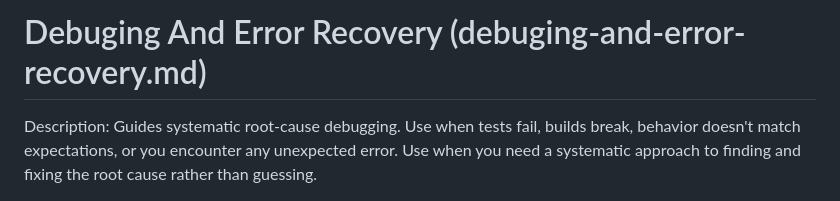
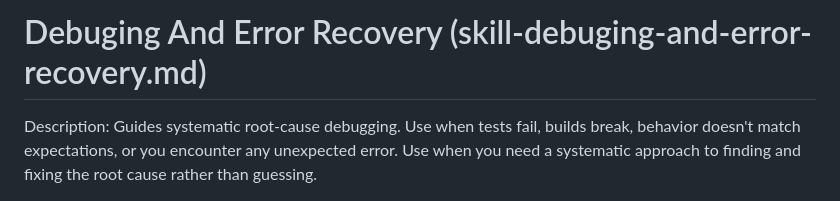
Before and after one commit to sriail/Iris-Devbox, a Markdown page: public/system-prompts/skill-debuging-and-error-recovery.md, the part around the change. GitHub-like rendering.

```diff
--- a/public/system-prompts/debuging-and-error-recovery.md
+++ b/public/system-prompts/skill-debuging-and-error-recovery.md
@@ -1,4 +1,4 @@
-# Debuging And Error Recovery (debuging-and-error-recovery.md)
+# Debuging And Error Recovery (skill-debuging-and-error-recovery.md)
 
 Description: Guides systematic root-cause debugging. Use when tests fail, builds break, behavior doesn't match expectations, or you encounter any unexpected error. Use when you need a systematic approach to finding and fixing the root cause rather than guessing.
 
```
